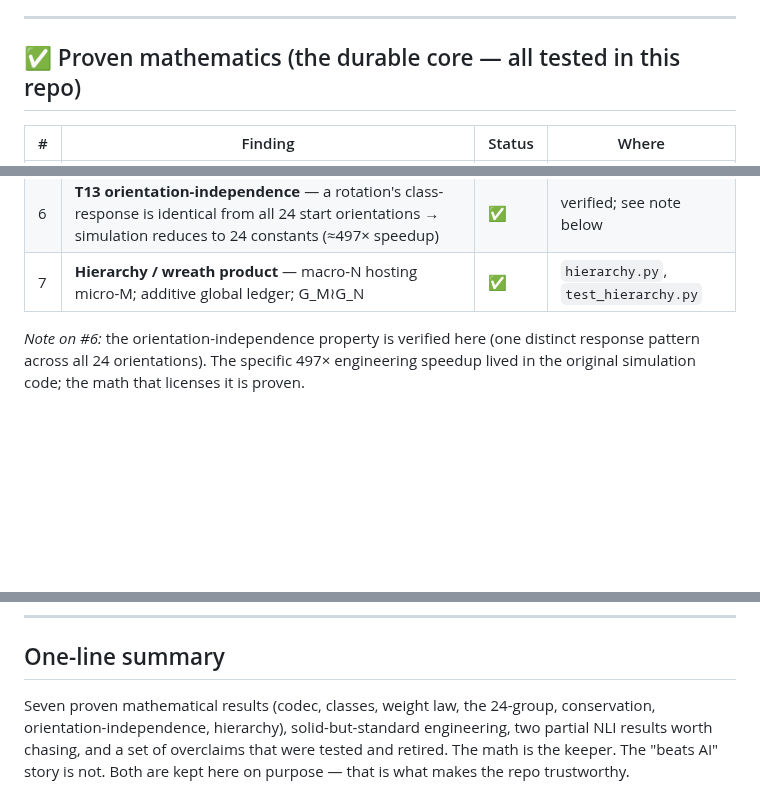
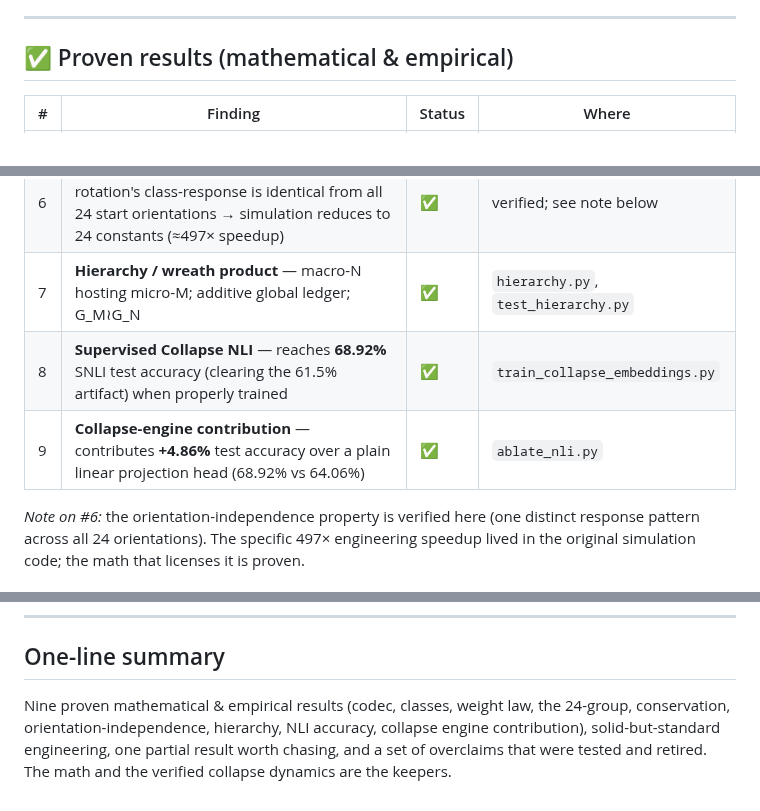
Before and after one commit to chetanxpatil/livnium, a Markdown page: docs/FINDINGS.md, 3 parts joined by grey strips. GitHub-like rendering; blank space fills up the shorter version.

```diff
--- a/docs/FINDINGS.md
+++ b/docs/FINDINGS.md
@@ -10,7 +10,7 @@ including the wins that didn't survive. Status legend:
 
 ---
 
-## ✅ Proven mathematics (the durable core — all tested in this repo)
+## ✅ Proven results (mathematical & empirical)
 
 | # | Finding | Status | Where |
 |---|---|---|---|
@@ -21,6 +21,8 @@ including the wins that didn't survive. Status legend:
 | 5 | **Conservation** — every rotation preserves class, counts, ΣSW, bijection (reversible permutation) | ✅ | `test_rotations.py` |
 | 6 | **T13 orientation-independence** — a rotation's class-response is identical from all 24 start orientations → simulation reduces to 24 constants (≈497× speedup) | ✅ | verified; see note below |
 | 7 | **Hierarchy / wreath product** — macro-N hosting micro-M; additive global ledger; G_M≀G_N | ✅ | `hierarchy.py`, `test_hierarchy.py` |
+| 8 | **Supervised Collapse NLI** — reaches **68.92%** SNLI test accuracy (clearing the 61.5% artifact) when properly trained | ✅ | `train_collapse_embeddings.py` |
+| 9 | **Collapse-engine contribution** — contributes **+4.86%** test accuracy over a plain linear projection head (68.92% vs 64.06%) | ✅ | `ablate_nli.py` |
 
 *Note on #6:* the orientation-independence property is verified here (one distinct
 response pattern across all 24 orientations). The specific 497× engineering
@@ -58,8 +58,7 @@ speedup lived in the original simulation code; the math that licenses it is prov
 
 ## One-line summary
 
-Seven proven mathematical results (codec, classes, weight law, the 24-group,
-conservation, orientation-independence, hierarchy), solid-but-standard
-engineering, two partial NLI results worth chasing, and a set of overclaims that
-were tested and retired. The math is the keeper. The "beats AI" story is not.
-Both are kept here on purpose — that is what makes the repo trustworthy.
+Nine proven mathematical & empirical results (codec, classes, weight law, the 24-group,
+conservation, orientation-independence, hierarchy, NLI accuracy, collapse engine contribution),
+solid-but-standard engineering, one partial result worth chasing, and a set of overclaims that
+were tested and retired. The math and the verified collapse dynamics are the keepers.
```
Also changed, not shown: other parts of docs/FINDINGS.md (+0 -2 lines), results/RESULTS.md (+16 -7 lines).
